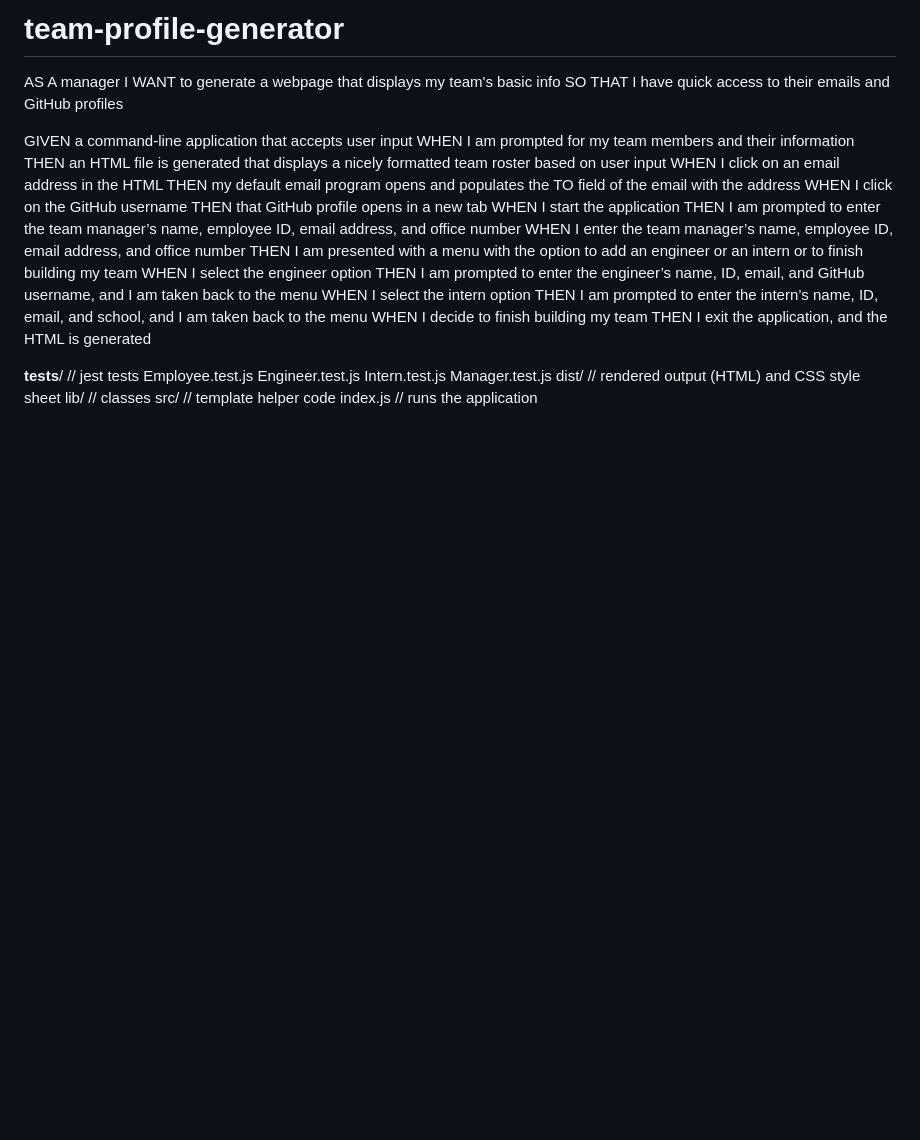
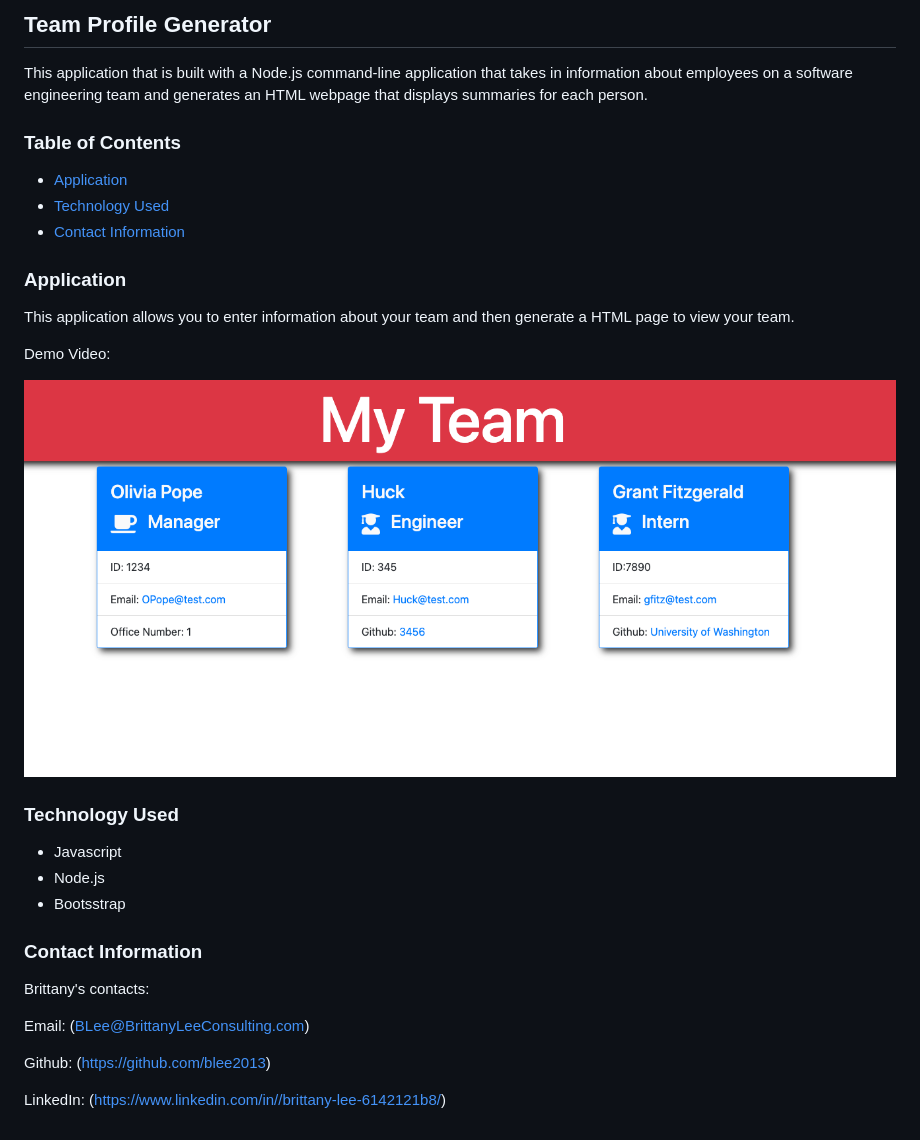
Before and after one commit to blee2013/team-profile-generator, a Markdown page: README.md, the part around the change. Drawn GitHub-style; pictures changed too: assets/team-profile-sample.png (added); blank space fills up the shorter version.

Commit message:
css changes, and added readme

```diff
--- a/README.md
+++ b/README.md
@@ -1,34 +1,34 @@
-# team-profile-generator
+## Team Profile Generator
 
-AS A manager
-I WANT to generate a webpage that displays my team's basic info
-SO THAT I have quick access to their emails and GitHub profiles
+This application that is built with a Node.js command-line application that takes in information about employees on a software engineering team and generates an HTML webpage that displays summaries for each person.
 
-GIVEN a command-line application that accepts user input
-WHEN I am prompted for my team members and their information
-THEN an HTML file is generated that displays a nicely formatted team roster based on user input
-WHEN I click on an email address in the HTML
-THEN my default email program opens and populates the TO field of the email with the address
-WHEN I click on the GitHub username
-THEN that GitHub profile opens in a new tab
-WHEN I start the application
-THEN I am prompted to enter the team manager’s name, employee ID, email address, and office number
-WHEN I enter the team manager’s name, employee ID, email address, and office number
-THEN I am presented with a menu with the option to add an engineer or an intern or to finish building my team
-WHEN I select the engineer option
-THEN I am prompted to enter the engineer’s name, ID, email, and GitHub username, and I am taken back to the menu
-WHEN I select the intern option
-THEN I am prompted to enter the intern’s name, ID, email, and school, and I am taken back to the menu
-WHEN I decide to finish building my team
-THEN I exit the application, and the HTML is generated
+### Table of Contents
+* [Application](#application)
+* [Technology Used](#technology-used)
+* [Contact Information](#contact-information)
 
 
-__tests__/            // jest tests
-  Employee.test.js
-  Engineer.test.js
-  Intern.test.js
-  Manager.test.js
-dist/               // rendered output (HTML) and CSS style sheet
-lib/                // classes
-src/                // template helper code
-index.js            // runs the application
+### Application
+
+This application allows you to enter information about your team and then generate a HTML page to view your team.
+
+Demo Video:
+
+![Preview ](/assets/team-profile-sample.png)
+
+### Technology Used
+
+* Javascript
+* Node.js
+* Bootsstrap
+
+
+### Contact Information
+
+Brittany's contacts:
+
+Email: (BLee@BrittanyLeeConsulting.com)
+
+Github: (https://github.com/blee2013)
+
+LinkedIn: (https://www.linkedin.com/in//brittany-lee-6142121b8/)
```
Also changed, not shown: 4 other files.
